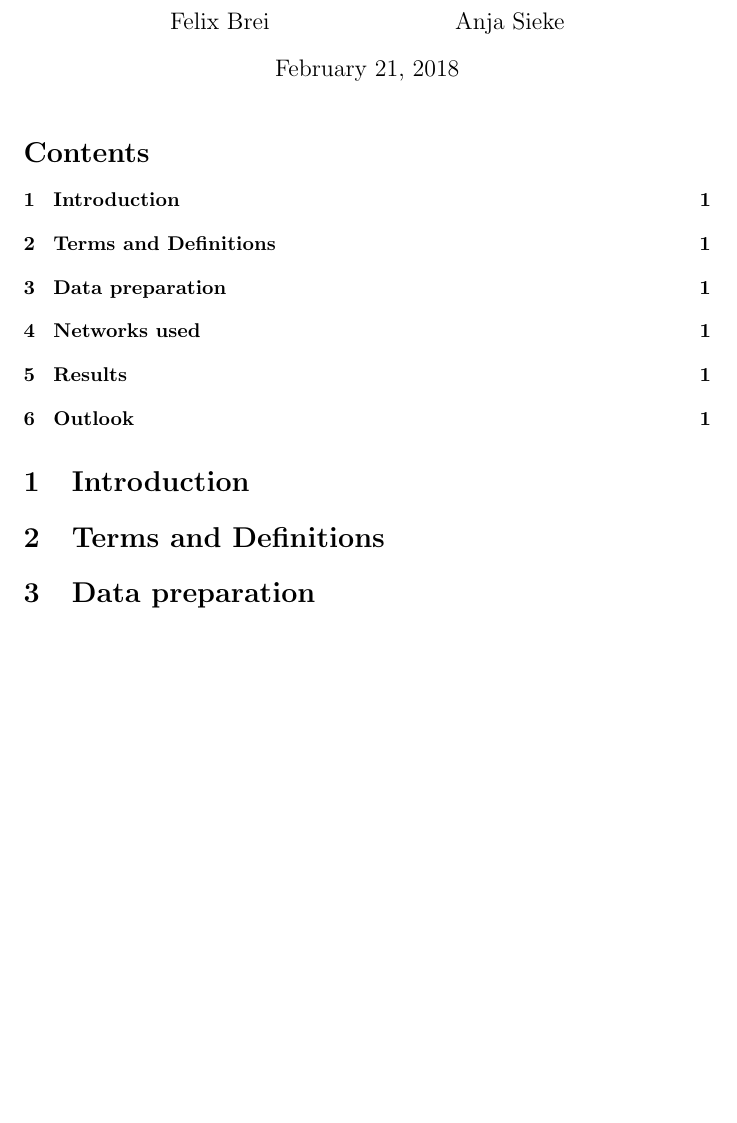
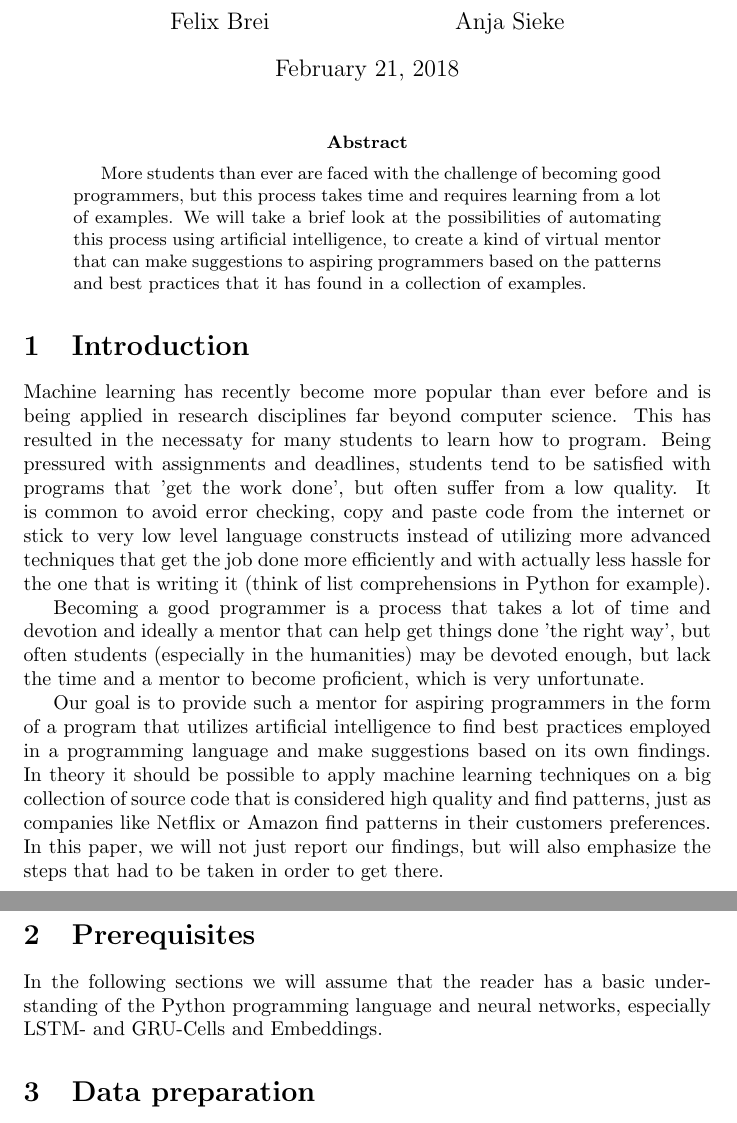
Before and after one commit to fbrei/nn-autocomp, a LaTeX document (report/report.tex, which reads report/definitions.tex, report/intro.tex): part of the page before the commit and two parts of pages 1 and 2 of 2 after it, the two joined at a grey line, cut so that both start at the same text, the shorter picture padded with empty space. The pictures show the PDF file report/report.pdf that the author committed with the source.

Commit message:
Daily commit

```diff
--- a/report/definitions.tex
+++ b/report/definitions.tex
@@ -2,0 +21 @@
+    the network.
--- a/report/intro.tex
+++ b/report/intro.tex
@@ -1,2 +1,28 @@
 \section{Introduction}
 \label{sec:introduction}
+
+  Machine learning has recently become more popular than ever before
+  and is being applied in research disciplines far beyond computer
+  science. This has resulted in the necessaty for many students to learn
+  how to program. Being pressured with assignments and deadlines, students
+  tend to be satisfied with programs that 'get the work done', but often
+  suffer from a low quality. It is common to avoid error checking, copy
+  and paste code from the internet or stick to very low level language
+  constructs instead of utilizing more advanced techniques that get the
+  job done more efficiently and with actually less hassle for the one
+  that is writing it (think of list comprehensions in Python for example).
+
+  Becoming a good programmer is a process that takes a lot of time
+  and devotion and ideally a mentor that can help get things done 'the
+  right way', but often students (especially in the humanities) may be
+  devoted enough, but lack the time and a mentor to become proficient,
+  which is very unfortunate.
+
+  Our goal is to provide such a mentor for aspiring programmers in the form
+  of a program that utilizes artificial intelligence to find best practices
+  employed in a programming language and make suggestions based on its
+  own findings. In theory it should be possible to apply machine learning techniques
+  on a big collection of source code that is considered high quality and
+  find patterns, just as companies like Netflix or Amazon find patterns in their customers
+  preferences. In this paper, we will not just report our findings, but will also
+  emphasize the steps that had to be taken in order to get there.
```
Also changed, not shown: report/report.tex (+3 -2 lines), report/report.pdf, report/definitions.tex (35 more changed lines).
